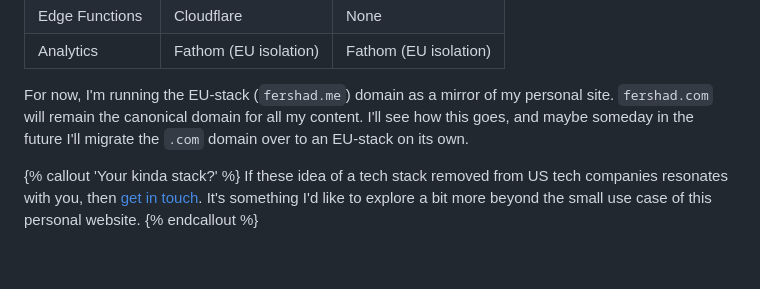
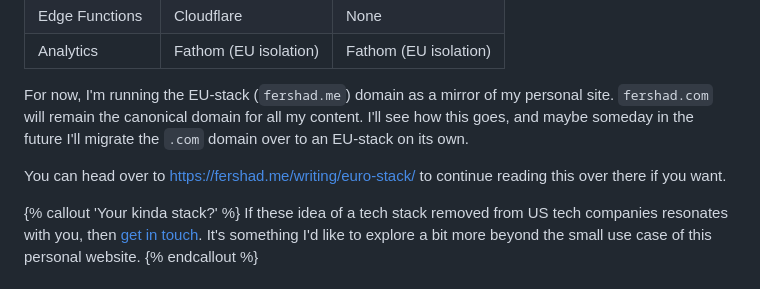
Before and after one commit to fershad/fershad.com, a Markdown page: src/writing/euro-stack.md, the part around the change. GitHub-like rendering; blank space fills up the shorter version.

Commit message:
add hyperlink

```diff
--- a/src/writing/euro-stack.md
+++ b/src/writing/euro-stack.md
@@ -31,6 +31,8 @@ If you don't want to read the rest of this post, the changes I've played with ar
 | Analytics | Fathom (EU isolation) | Fathom (EU isolation) |
 
 For now, I'm running the EU-stack (`fershad.me`) domain as a mirror of my personal site. `fershad.com` will remain the canonical domain for all my content. I'll see how this goes, and maybe someday in the future I'll migrate the `.com` domain over to an EU-stack on its own.
+
+You can head over to [https://fershad.me/writing/euro-stack/](https://fershad.me/writing/euro-stack/) to continue reading this over there if you want.
 
 {% callout 'Your kinda stack?' %}
 If these idea of a tech stack removed from US tech companies resonates with you, then [get in touch](/contact). It's something I'd like to explore a bit more beyond the small use case of this personal website.
```
